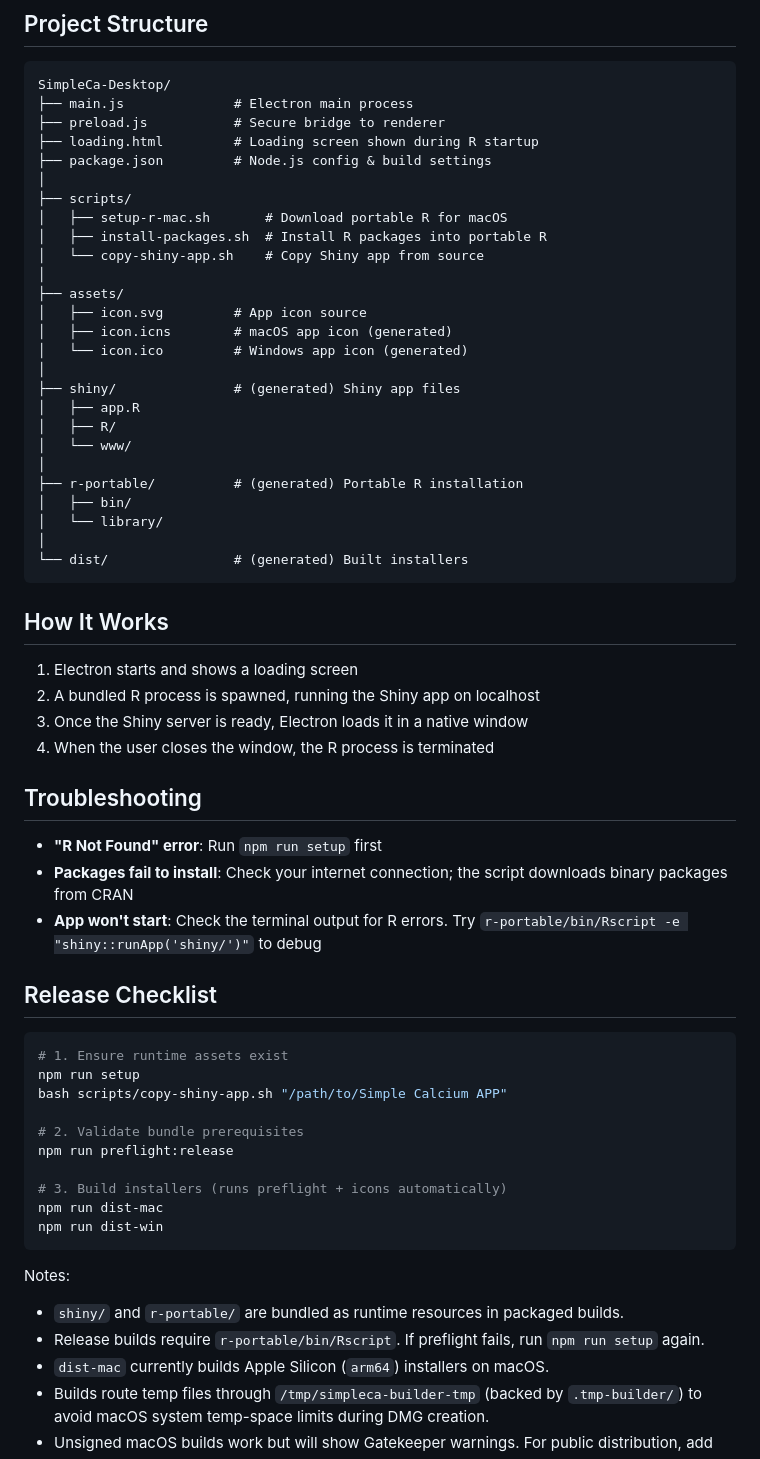
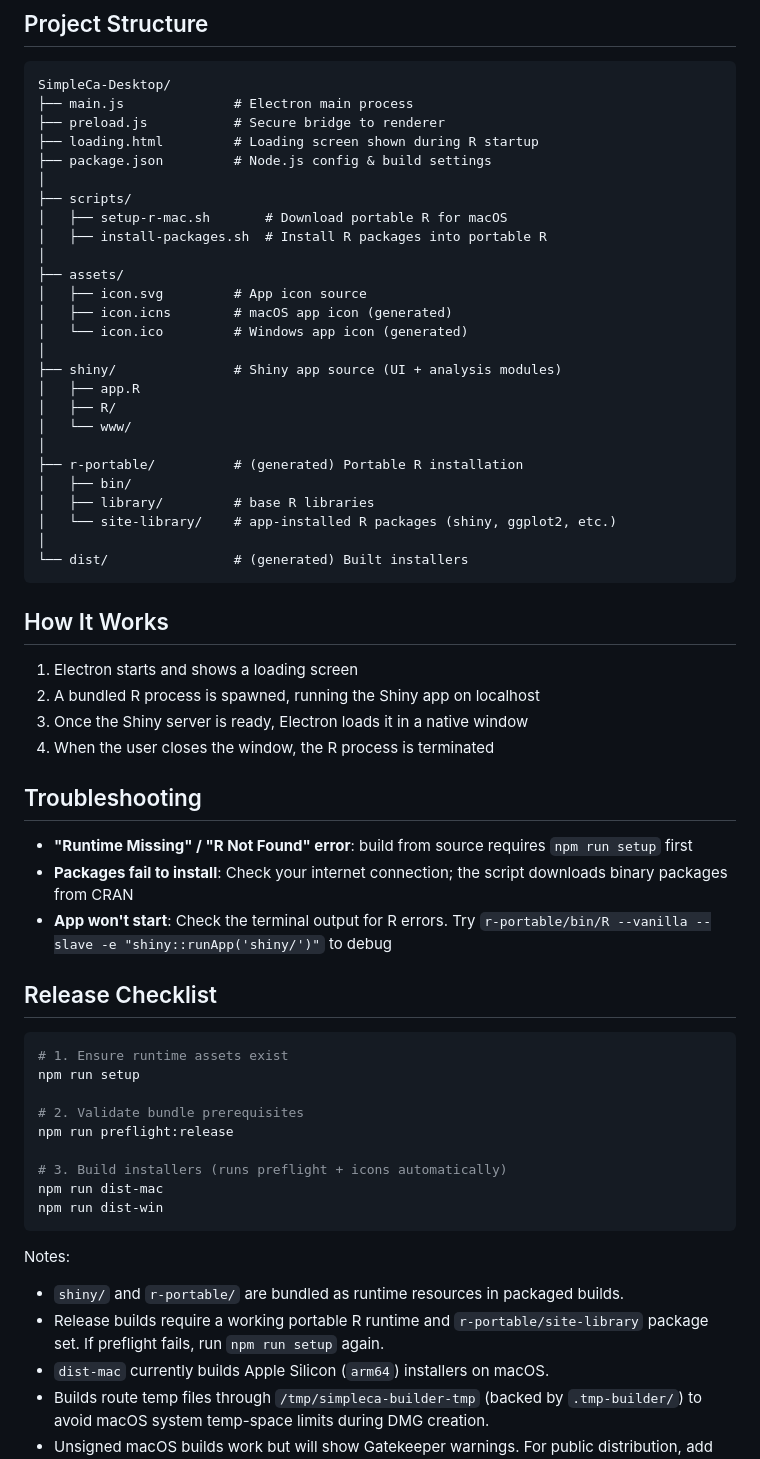
Before and after one commit to samgillman/simpleca, a Markdown page: README.md, the part around one of its changes. Drawn GitHub-style.

````diff
--- a/README.md
+++ b/README.md
@@ -59,21 +106,21 @@ SimpleCa-Desktop/
 ├── scripts/
 │   ├── setup-r-mac.sh       # Download portable R for macOS
 │   ├── install-packages.sh  # Install R packages into portable R
-│   └── copy-shiny-app.sh    # Copy Shiny app from source
 │
 ├── assets/
 │   ├── icon.svg         # App icon source
 │   ├── icon.icns        # macOS app icon (generated)
 │   └── icon.ico         # Windows app icon (generated)
 │
-├── shiny/               # (generated) Shiny app files
+├── shiny/               # Shiny app source (UI + analysis modules)
 │   ├── app.R
 │   ├── R/
 │   └── www/
 │
 ├── r-portable/          # (generated) Portable R installation
 │   ├── bin/
-│   └── library/
+│   ├── library/         # base R libraries
+│   └── site-library/    # app-installed R packages (shiny, ggplot2, etc.)
 │
 └── dist/                # (generated) Built installers
 ```
@@ -87,16 +134,15 @@ SimpleCa-Desktop/
 
 ## Troubleshooting
 
-- **"R Not Found" error**: Run `npm run setup` first
+- **"Runtime Missing" / "R Not Found" error**: build from source requires `npm run setup` first
 - **Packages fail to install**: Check your internet connection; the script downloads binary packages from CRAN
-- **App won't start**: Check the terminal output for R errors. Try `r-portable/bin/Rscript -e "shiny::runApp('shiny/')"` to debug
+- **App won't start**: Check the terminal output for R errors. Try `r-portable/bin/R --vanilla --slave -e "shiny::runApp('shiny/')"` to debug
 
 ## Release Checklist
 
 ```bash
 # 1. Ensure runtime assets exist
 npm run setup
-bash scripts/copy-shiny-app.sh "/path/to/Simple Calcium APP"
 
 # 2. Validate bundle prerequisites
 npm run preflight:release
@@ -108,7 +154,7 @@ npm run dist-win
 
 Notes:
 - `shiny/` and `r-portable/` are bundled as runtime resources in packaged builds.
-- Release builds require `r-portable/bin/Rscript`. If preflight fails, run `npm run setup` again.
+- Release builds require a working portable R runtime and `r-portable/site-library` package set. If preflight fails, run `npm run setup` again.
 - `dist-mac` currently builds Apple Silicon (`arm64`) installers on macOS.
 - Builds route temp files through `/tmp/simpleca-builder-tmp` (backed by `.tmp-builder/`) to avoid macOS system temp-space limits during DMG creation.
 - Unsigned macOS builds work but will show Gatekeeper warnings. For public distribution, add Apple Developer signing + notarization.
````
Also changed, not shown: other parts of README.md (+56 -9 lines).
